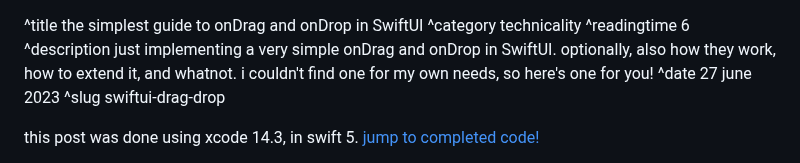
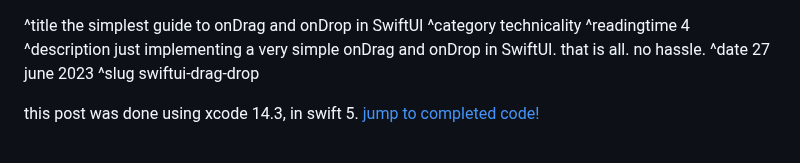
Before and after one commit to bucketfish/bucketfish-blog, a Markdown page: markdown_content/00_swiftui_drag_drop.md, the part around the change. GitHub-like rendering.

Commit message:
oh yea, fix a bit of desc

```diff
--- a/markdown_content/00_swiftui_drag_drop.md
+++ b/markdown_content/00_swiftui_drag_drop.md
@@ -1,7 +1,7 @@
 ^title the simplest guide to onDrag and onDrop in SwiftUI
 ^category technicality
-^readingtime 6
-^description just implementing a very simple onDrag and onDrop in SwiftUI. optionally, also how they work, how to extend it, and whatnot. i couldn't find one for my own needs, so here's one for you!
+^readingtime 4
+^description just implementing a very simple onDrag and onDrop in SwiftUI. that is all. no hassle.
 ^date 27 june 2023
 ^slug swiftui-drag-drop
 
```
